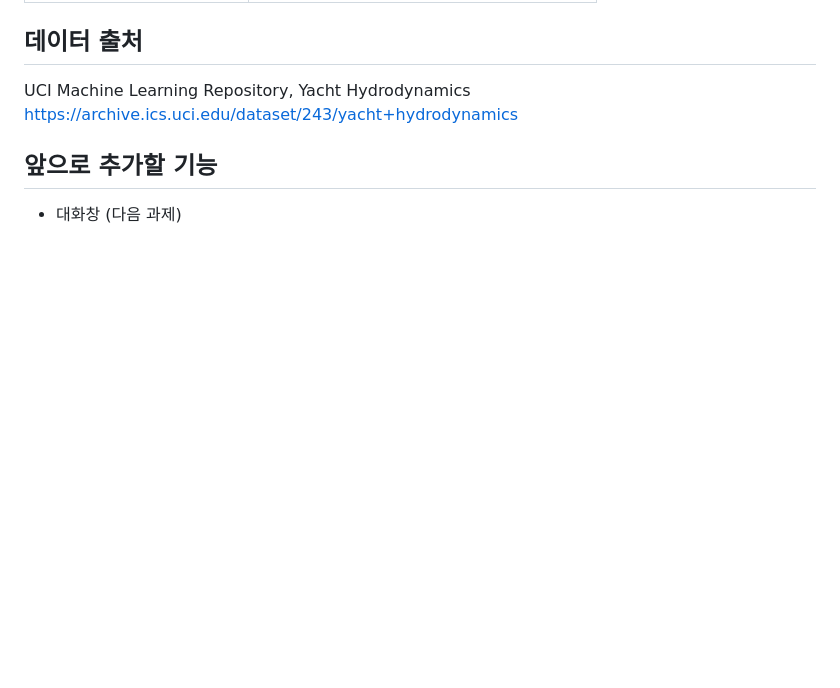
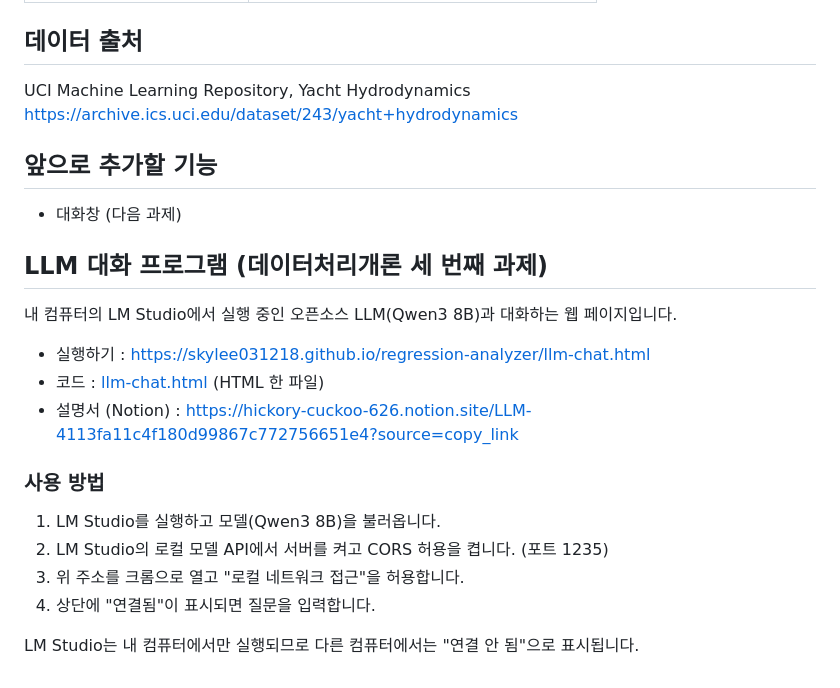
Before and after one commit to skylee031218/regression-analyzer, a Markdown page: README.md, the part around the change. Drawn GitHub-style; blank space fills up the shorter version.

Commit message:
README에 LLM 대화 프로그램 설명 추가
Added details about the LLM chat program, including usage instructions and links.

```diff
--- a/README.md
+++ b/README.md
@@ -82,3 +82,19 @@ https://archive.ics.uci.edu/dataset/243/yacht+hydrodynamics
 ## 앞으로 추가할 기능
 
 - 대화창 (다음 과제)
+
+## LLM 대화 프로그램 (데이터처리개론 세 번째 과제)
+
+내 컴퓨터의 LM Studio에서 실행 중인 오픈소스 LLM(Qwen3 8B)과 대화하는 웹 페이지입니다.
+
+- 실행하기 : https://skylee031218.github.io/regression-analyzer/llm-chat.html
+- 코드 : [llm-chat.html](llm-chat.html) (HTML 한 파일)
+- 설명서 (Notion) : https://hickory-cuckoo-626.notion.site/LLM-4113fa11c4f180d99867c772756651e4?source=copy_link
+
+### 사용 방법
+1. LM Studio를 실행하고 모델(Qwen3 8B)을 불러옵니다.
+2. LM Studio의 로컬 모델 API에서 서버를 켜고 CORS 허용을 켭니다. (포트 1235)
+3. 위 주소를 크롬으로 열고 "로컬 네트워크 접근"을 허용합니다.
+4. 상단에 "연결됨"이 표시되면 질문을 입력합니다.
+
+LM Studio는 내 컴퓨터에서만 실행되므로 다른 컴퓨터에서는 "연결 안 됨"으로 표시됩니다.
```
